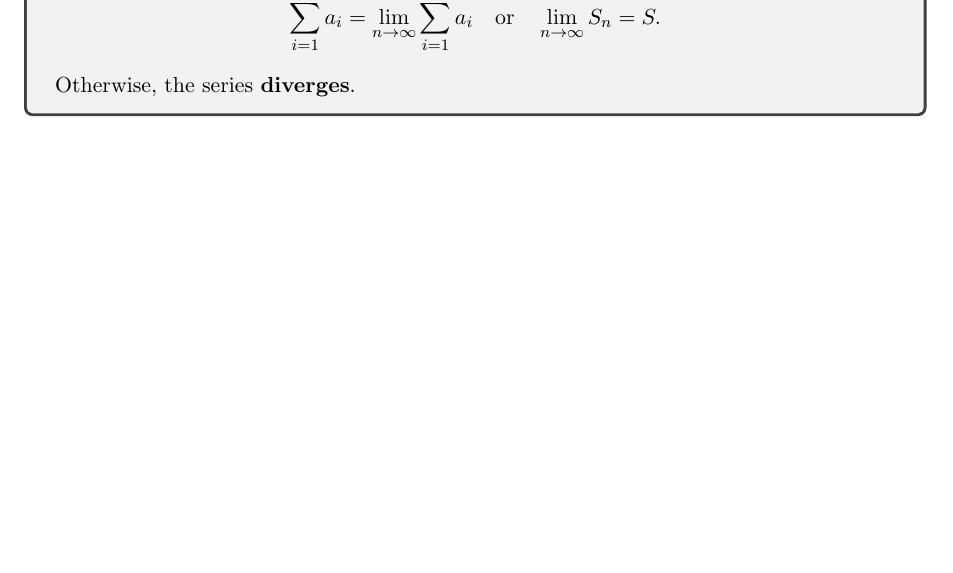
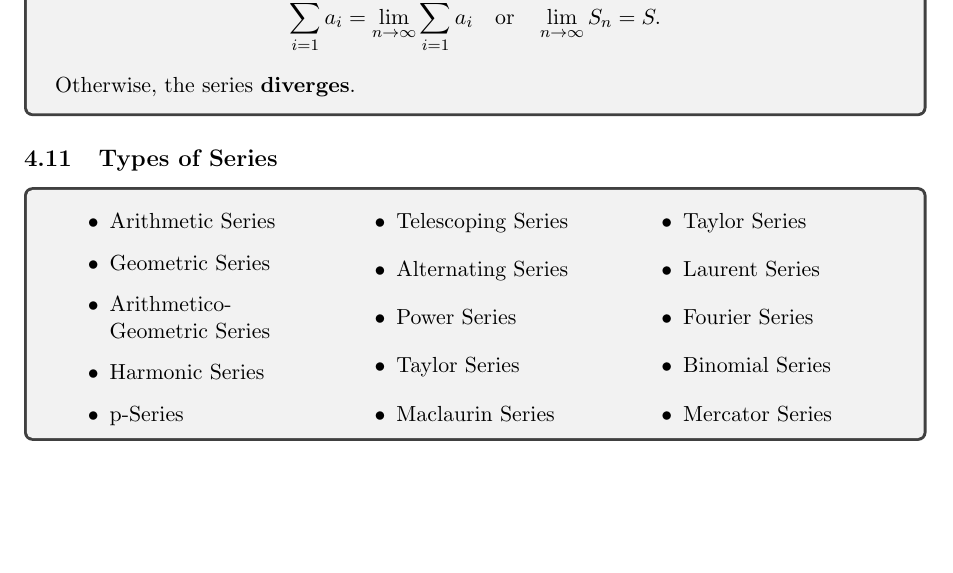
Before and after one commit to abrormaksudov/CalculusNotes, a LaTeX document (main.tex): part of page 19 of 19, cut so that both start at the same text, the shorter picture padded with empty space. Compiled offline with pdfLaTeX.

Commit message:
types of series

```diff
--- a/main.tex
+++ b/main.tex
@@ -1118,4 +1118,33 @@
     Otherwise, the series \textbf{diverges}.
 \end{tcolorbox}
 
+
+% TYPES OF SERIES
+
+
+\subsection{Types of Series}
+
+\begin{tcolorbox}
+    \begin{multicols}{3}
+        \begin{itemize}
+          \item Arithmetic Series
+          \item Geometric Series
+          \item Arithmetico-Geometric Series
+          \item Harmonic Series
+          \item p-Series
+          \item Telescoping Series
+          \item Alternating Series
+          \item Power Series
+          \item Taylor Series
+          \item Maclaurin Series
+          \item Taylor Series
+          \item Laurent Series
+          \item Fourier Series
+          \item Binomial Series
+          \item Mercator Series
+        \end{itemize}
+    \end{multicols}
+\end{tcolorbox}
+
+
 \end{document}
```
Also changed, not shown: CalculusNotes.pdf.
